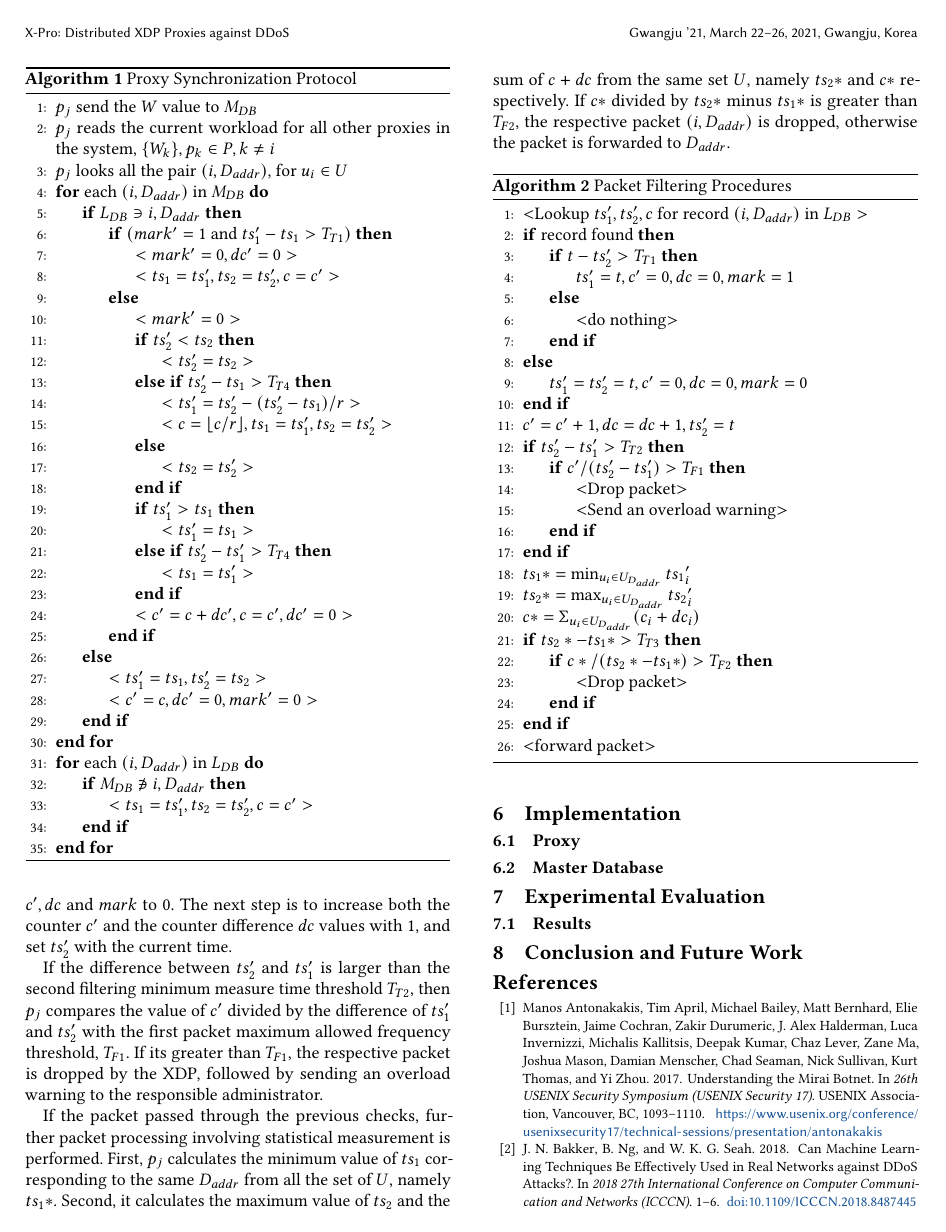
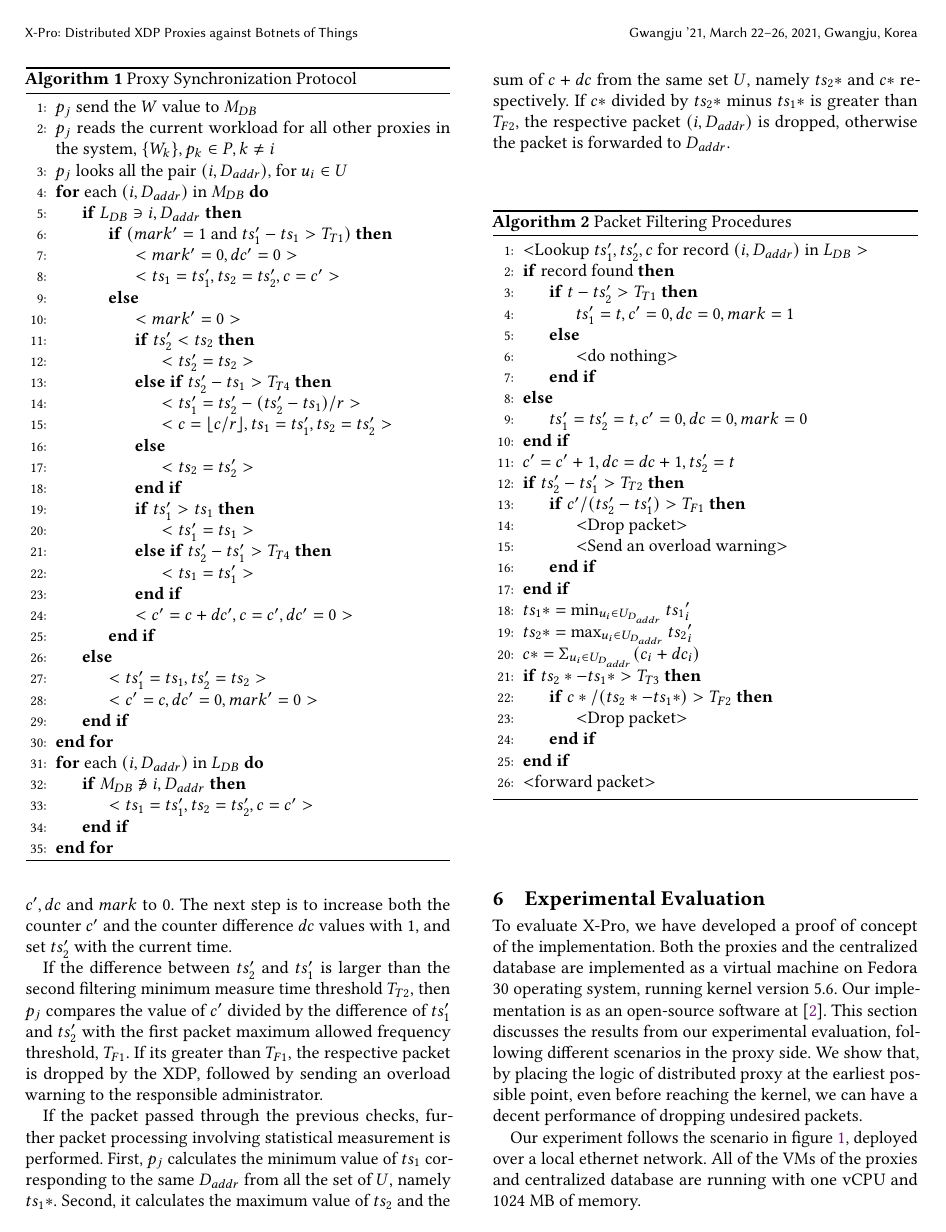
Before and after one commit to syafiq/xpro, a LaTeX paper (paper/paper_acm/krep.tex): page 5 of 6. Compiled offline with pdfLaTeX.

Commit message:
update paper

```diff
--- a/paper/paper_acm/krep.tex
+++ b/paper/paper_acm/krep.tex
@@ -75,7 +75,7 @@
 %%
 %% The "title" command has an optional parameter,
 %% allowing the author to define a "short title" to be used in page headers.
-\title{X-Pro: Distributed XDP Proxies against DDoS}
+\title{X-Pro: Distributed XDP Proxies against Botnets of Things}
 
 %%
 %% The "author" command and its associated commands are used to define
@@ -328,11 +330,10 @@ If the packet passed through the previous checks, further packet processing invo
 \end{algorithmic}
 \end{algorithm}
 
-\section{Implementation}
-\subsection{Proxy}
-\subsection{Master Database}
+\section{Experimental Evaluation}
+To evaluate X-Pro, we have developed a proof of concept of the implementation. Both the proxies and the centralized database are implemented as a virtual machine on Fedora 30 operating system, running kernel version 5.6. Our implementation is as an open-source software at \cite{xpro}. This section discusses the results from our experimental evaluation, following different scenarios in the proxy side. We show that, by placing the logic of distributed proxy at the earliest possible point, even before reaching the kernel, we can have a decent performance of dropping undesired packets.
 
-\section{Experimental Evaluation}
+Our experiment follows the scenario in figure \ref{proxies}, deployed over a local ethernet network. All of the VMs of the proxies and centralized database are running with one vCPU and 1024 MB of memory.
 
 \subsection{Results}
 
```
Also changed, not shown: paper/paper_acm/krep.bib (+7 -0 lines), paper/paper_acm/krep.pdf, paper/paper_acm/pic/proxies.png, paper/paper_acm/krep.tex (4 more changed lines), 1 other file.
